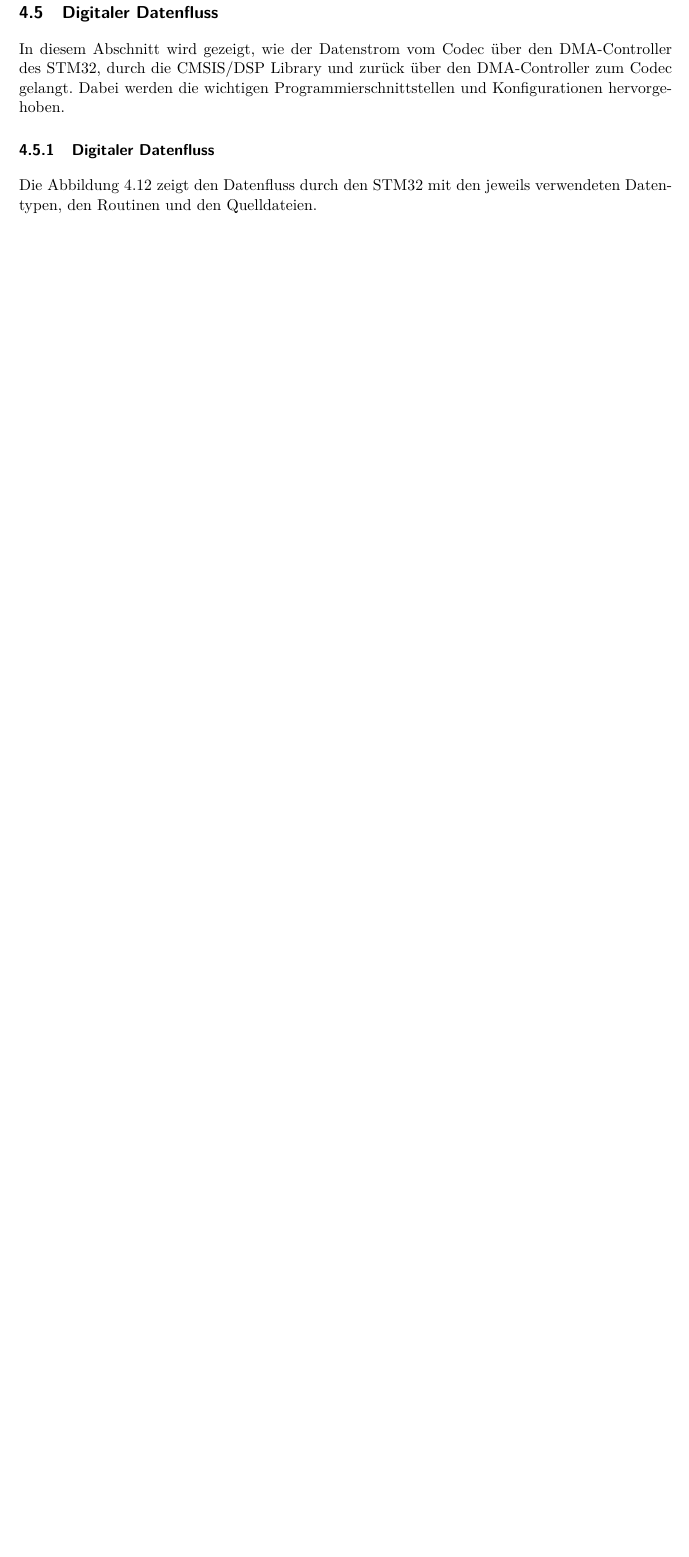
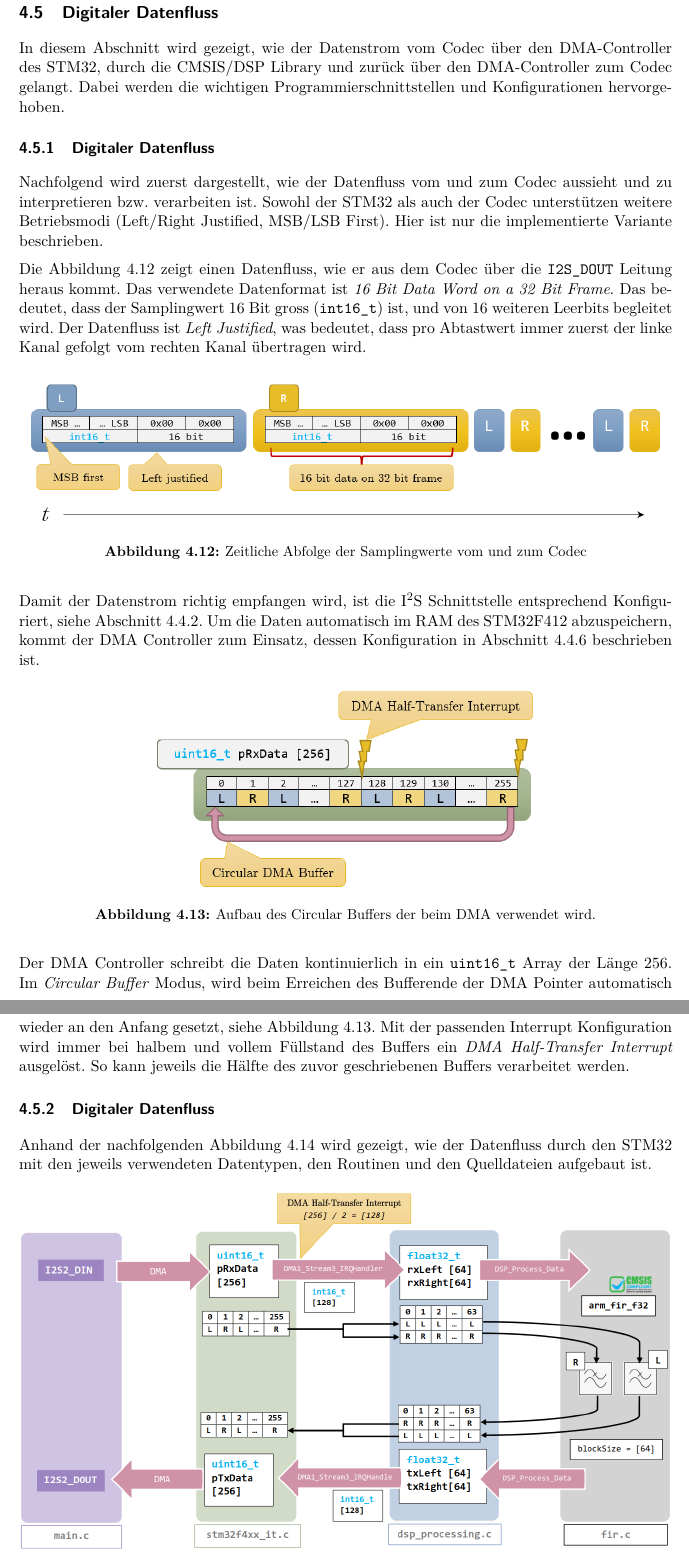
Before and after one commit to mnemocron/P5-DSPBoard-doc, a LaTeX document (report.tex, which reads sections/4_4_1_Datenfluss.tex, sections/4_4_x_Datenformat.tex): part of page 29 of 36 before the commit and two parts of pages 29 and 30 of 37 after it, the two joined at a grey line, cut so that both start at the same text, the shorter picture padded with empty space. Compiled offline with pdfLaTeX.

Commit message:
documented DMA Datatypes

```diff
--- a/sections/4_4_1_Datenfluss.tex
+++ b/sections/4_4_1_Datenfluss.tex
@@ -1,7 +1,7 @@
 \subsubsection{Digitaler Datenfluss}
 \label{sec:Dataflow}
 
-Die Abbildung \ref{pic:DMA_Dataflow} zeigt den Datenfluss durch den STM32 mit den jeweils verwendeten Datentypen, den Routinen und den Quelldateien.
+Anhand der nachfolgenden Abbildung \ref{pic:DMA_Dataflow} wird gezeigt, wie der Datenfluss durch den STM32 mit den jeweils verwendeten Datentypen, den Routinen und den Quelldateien aufgebaut ist.
 
 \begin{figure}[H]
 	\centering
--- /dev/null
+++ b/sections/4_4_x_Datenformat.tex
@@ -0,0 +1,30 @@
+\subsubsection{Digitaler Datenfluss}
+\label{sec:Dataformat}
+
+Nachfolgend wird zuerst dargestellt, wie der Datenfluss vom und zum Codec aussieht und zu interpretieren bzw. verarbeiten ist.
+Sowohl der STM32 als auch der Codec unterstützen weitere Betriebsmodi (Left/Right Justified, MSB/LSB First). Hier ist nur die implementierte Variante beschrieben.
+
+Die Abbildung \ref{pic:I2S_Datastream} zeigt einen Datenfluss, wie er aus dem Codec über die \texttt{I2S\_DOUT} Leitung heraus kommt.
+Das verwendete Datenformat ist \textit{16 Bit Data Word on a 32 Bit Frame}. Das bedeutet, dass der Samplingwert 16 Bit gross (\texttt{int16\_t}) ist, und von 16 weiteren Leerbits begleitet wird.
+Der Datenfluss ist \textit{Left Justified}, was bedeutet, dass pro Abtastwert immer zuerst der linke Kanal gefolgt vom rechten Kanal übertragen wird.
+
+\begin{figure}[H]
+	\centering
+	\includegraphics[width=1.0\linewidth]{I2S_Datastream}
+	\caption{Zeitliche Abfolge der Samplingwerte vom und zum Codec}
+	\label{pic:I2S_Datastream}
+\end{figure}
+
+Damit der Datenstrom richtig empfangen wird, ist die I\textsuperscript{2}S Schnittstelle entsprechend Konfiguriert, siehe Abschnitt \ref{sec:CubeMXI2S}.
+Um die Daten automatisch im RAM des STM32F412 abzuspeichern, kommt der DMA Controller zum Einsatz, dessen Konfiguration in Abschnitt \ref{sec:CubeMXDMA} beschrieben ist.
+
+\begin{figure}[H]
+	\centering
+	\includegraphics[width=0.6\linewidth]{DMA_CircularBuffer}
+	\caption{Aufbau des Circular Buffers der beim DMA verwendet wird.}
+	\label{pic:DMA_CircularBuffer}
+\end{figure}
+
+Der DMA Controller schreibt die Daten kontinuierlich in ein \texttt{uint16\_t} Array der Länge 256. Im \textit{Circular Buffer} Modus, wird beim Erreichen des Bufferende der DMA Pointer automatisch wieder an den Anfang gesetzt, siehe Abbildung \ref{pic:DMA_CircularBuffer}.
+Mit der passenden Interrupt Konfiguration wird immer bei halbem und vollem Füllstand des Buffers ein \textit{DMA Half-Transfer Interrupt} ausgelöst.
+So kann jeweils die Hälfte des zuvor geschriebenen Buffers verarbeitet werden.
```
Also changed, not shown: report.tex (+1 -0 lines), graphics/DMA_CircularBuffer.png (added), graphics/DMA_Dataflow.png, graphics/I2S_Datastream.png (added), sections/4_4_1_Datenfluss.tex (4 more changed lines).
